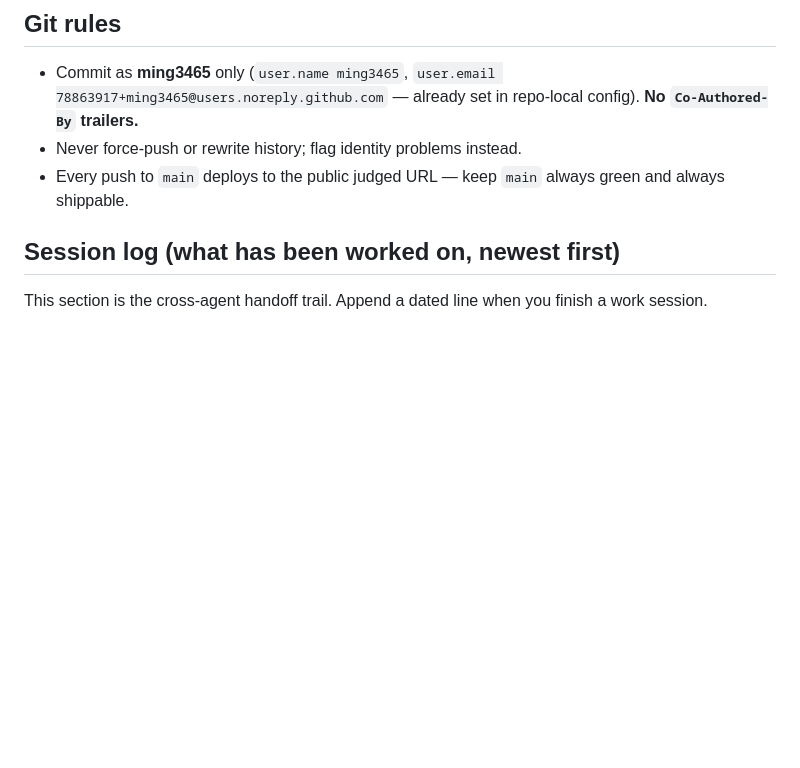
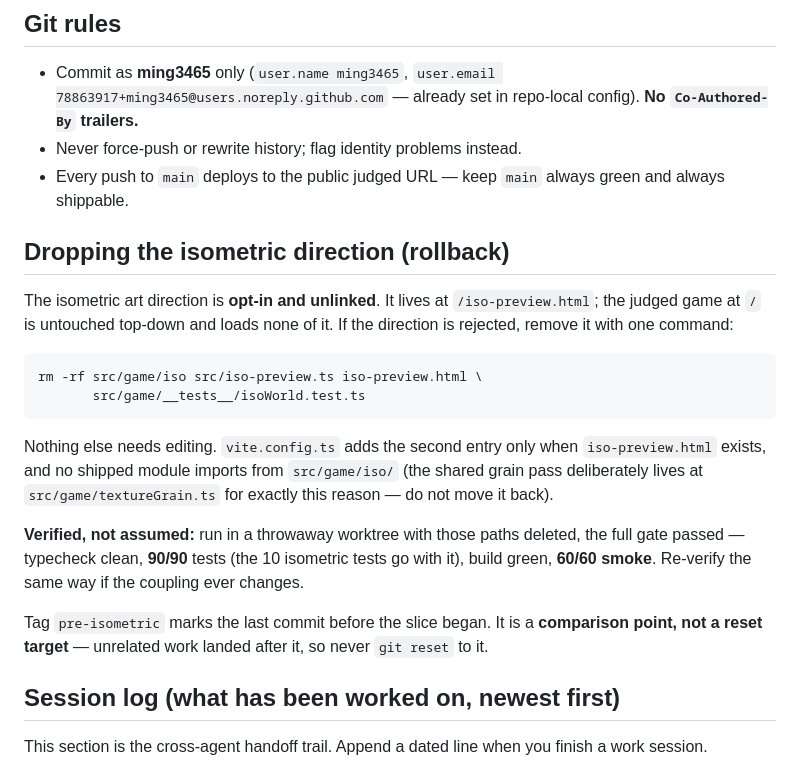
Before and after one commit to ming3465/Tencent-Hackathon-9Aug, a Markdown page: AGENTS.md, the part around the change. GitHub-like rendering; blank space fills up the shorter version.

Commit message:
Document the verified isometric rollback procedure
Records the one-command removal, why no follow-up edits are needed, and
the gate result measured against a worktree with the files actually
deleted: 90/90 tests, 60/60 smoke, clean build.

Also notes that the pre-isometric tag is a comparison point rather than
a reset target, since unrelated work landed after it.

````diff
--- a/AGENTS.md
+++ b/AGENTS.md
@@ -99,6 +99,31 @@ More than one agent is often live in this working tree at the same time
 - Never force-push or rewrite history; flag identity problems instead.
 - Every push to `main` deploys to the public judged URL — keep `main` always
   green and always shippable.
+
+## Dropping the isometric direction (rollback)
+
+The isometric art direction is **opt-in and unlinked**. It lives at
+`/iso-preview.html`; the judged game at `/` is untouched top-down and loads
+none of it. If the direction is rejected, remove it with one command:
+
+```bash
+rm -rf src/game/iso src/iso-preview.ts iso-preview.html \
+       src/game/__tests__/isoWorld.test.ts
+```
+
+Nothing else needs editing. `vite.config.ts` adds the second entry only when
+`iso-preview.html` exists, and no shipped module imports from `src/game/iso/`
+(the shared grain pass deliberately lives at `src/game/textureGrain.ts` for
+exactly this reason — do not move it back).
+
+**Verified, not assumed:** run in a throwaway worktree with those paths
+deleted, the full gate passed — typecheck clean, **90/90** tests (the 10
+isometric tests go with it), build green, **60/60 smoke**. Re-verify the same
+way if the coupling ever changes.
+
+Tag `pre-isometric` marks the last commit before the slice began. It is a
+**comparison point, not a reset target** — unrelated work landed after it, so
+never `git reset` to it.
 
 ## Session log (what has been worked on, newest first)
 
````
